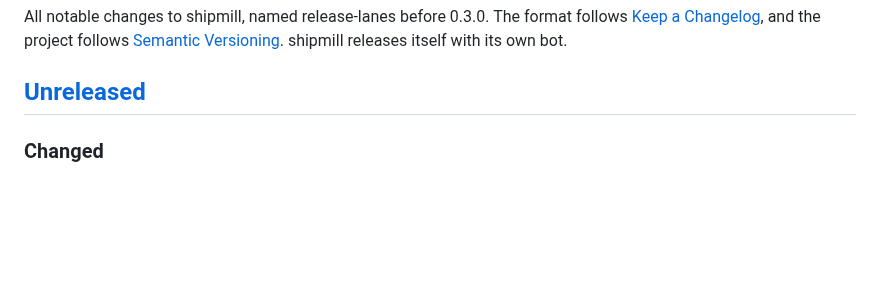
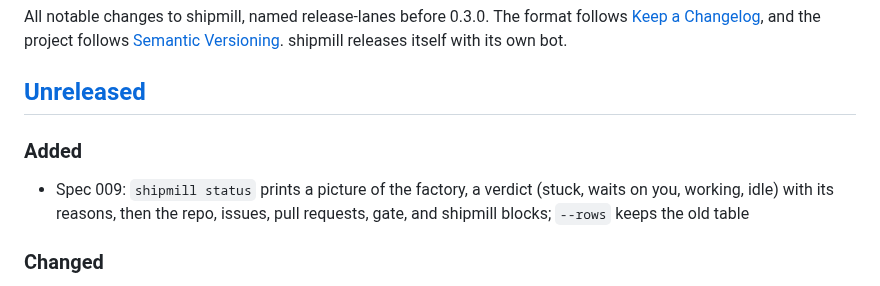
Before and after one commit to romamo/release-lanes, a Markdown page: CHANGELOG.md, the part around the change. Rendered like a GitHub page; blank space fills up the shorter version.

```diff
--- a/CHANGELOG.md
+++ b/CHANGELOG.md
@@ -6,6 +6,12 @@ All notable changes to shipmill, named release-lanes before 0.3.0. The format fo
 bot.
 
 ## [Unreleased]
+
+### Added
+
+- Spec 009: `shipmill status` prints a picture of the factory, a verdict (stuck, waits on
+  you, working, idle) with its reasons, then the repo, issues, pull requests, gate, and
+  shipmill blocks; `--rows` keeps the old table
 
 ### Changed
 
```
Also changed, not shown: docs/specs/009-status-picture.md (added, +190 -0 lines).
